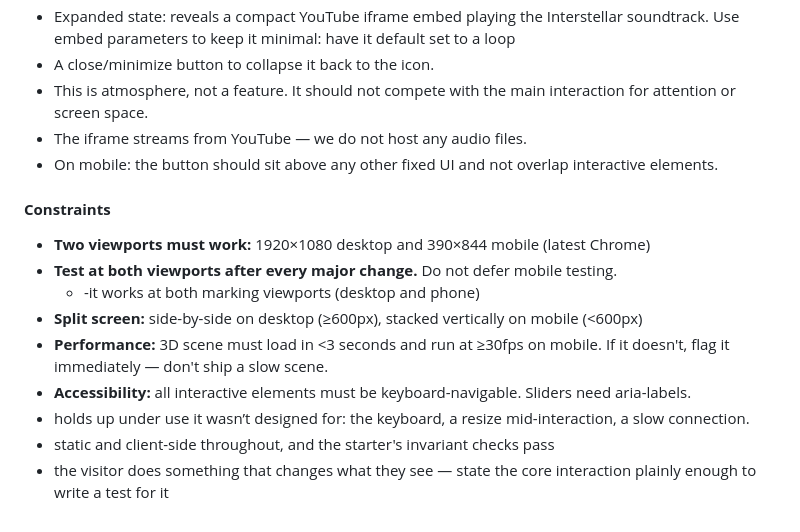
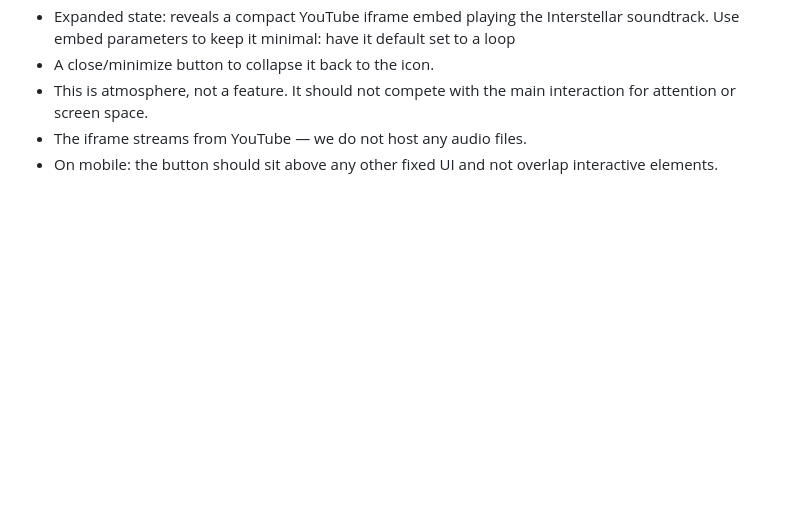
Before and after one commit to comp4020-agentic-coding-studio/comp4020-ass1-BilalM004, a Markdown page: PLAN.MD, the part around the change. Drawn GitHub-style; blank space fills up the shorter version.

Commit message:
Update PLAN.MD to remove the constraints (as now in CLAUDE.MD)

```diff
--- a/PLAN.MD
+++ b/PLAN.MD
@@ -37,14 +37,3 @@ Show ageing through simple, visible changes: hair colour (dark → grey → whit
 - This is atmosphere, not a feature. It should not compete with the main interaction for attention or screen space.
 - The iframe streams from YouTube — we do not host any audio files.
 - On mobile: the button should sit above any other fixed UI and not overlap interactive elements.
-
-#### **Constraints**
-- **Two viewports must work:** 1920×1080 desktop and 390×844 mobile (latest Chrome)
-- **Test at both viewports after every major change.** Do not defer mobile testing.
-	- -it works at both marking viewports (desktop and phone)
-- **Split screen:** side-by-side on desktop (≥600px), stacked vertically on mobile (<600px)
-- **Performance:** 3D scene must load in <3 seconds and run at ≥30fps on mobile. If it doesn't, flag it immediately — don't ship a slow scene.
-- **Accessibility:** all interactive elements must be keyboard-navigable. Sliders need aria-labels.
-- holds up under use it wasn’t designed for: the keyboard, a resize mid-interaction, a slow connection.
-- static and client-side throughout, and the starter's invariant checks pass
-- the visitor does something that changes what they see — state the core interaction plainly enough to write a test for it
```
